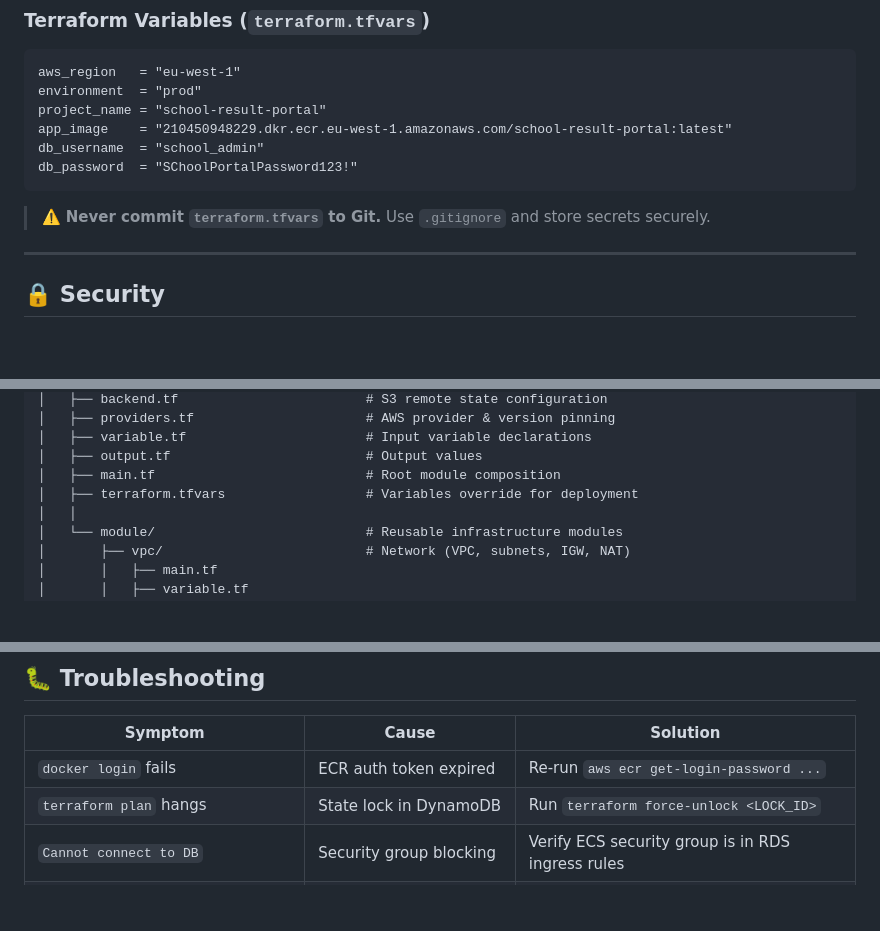
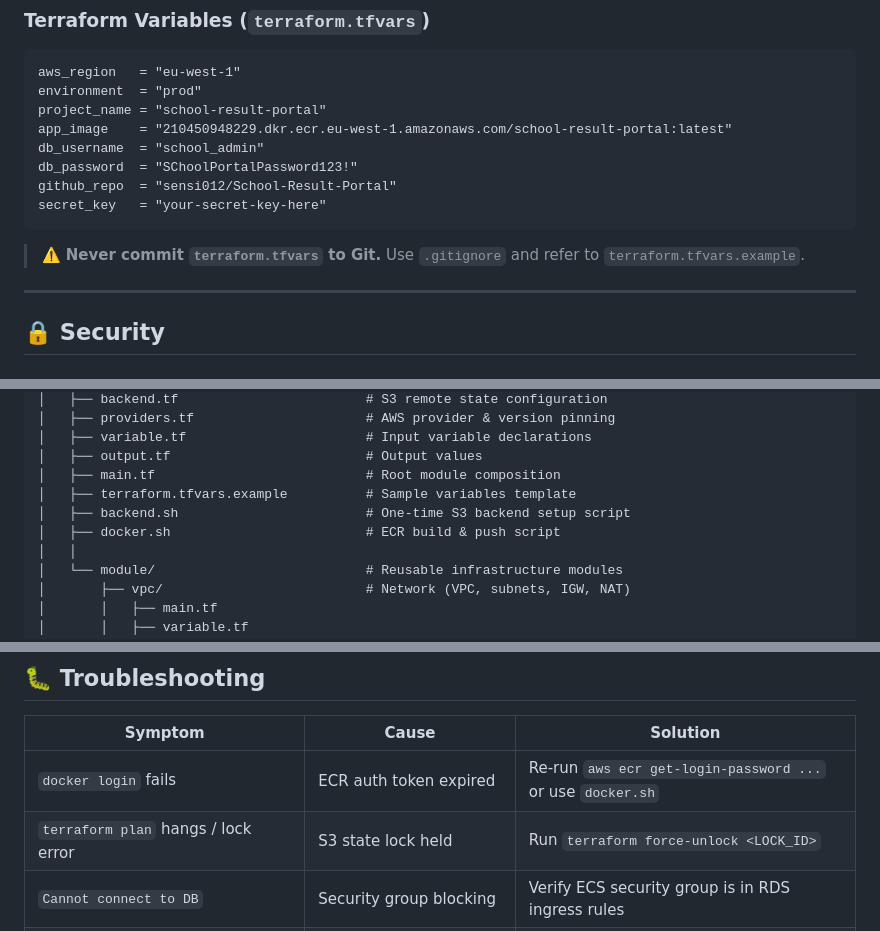
Before and after one commit to sensi012/School-Result-Portal, a Markdown page: README.md, 3 parts joined by grey strips. Rendered like a GitHub page; blank space fills up the shorter version.

Commit message:
docs: align README with latest infrastructure modules, variables, and CI/CD workflow

````diff
--- a/README.md
+++ b/README.md
@@ -279,9 +279,11 @@ project_name = "school-result-portal"
 app_image    = "210450948229.dkr.ecr.eu-west-1.amazonaws.com/school-result-portal:latest"
 db_username  = "school_admin"
 db_password  = "SChoolPortalPassword123!"
+github_repo  = "sensi012/School-Result-Portal"
+secret_key   = "your-secret-key-here"
 ```
 
-> ⚠️ **Never commit `terraform.tfvars` to Git.** Use `.gitignore` and store secrets securely.
+> ⚠️ **Never commit `terraform.tfvars` to Git.** Use `.gitignore` and refer to `terraform.tfvars.example`.
 
 ---
 
@@ -380,7 +382,9 @@ school-result-portal/
 │   ├── variable.tf                       # Input variable declarations
 │   ├── output.tf                         # Output values
 │   ├── main.tf                           # Root module composition
-│   ├── terraform.tfvars                  # Variables override for deployment
+│   ├── terraform.tfvars.example          # Sample variables template
+│   ├── backend.sh                        # One-time S3 backend setup script
+│   ├── docker.sh                         # ECR build & push script
 │   │
 │   └── module/                           # Reusable infrastructure modules
 │       ├── vpc/                          # Network (VPC, subnets, IGW, NAT)
@@ -465,9 +469,9 @@ Configure SNS + CloudWatch Alarms for:
 ## 🐛 Troubleshooting
 
 | Symptom | Cause | Solution |
-|---------|-------|----------|
-| `docker login` fails | ECR auth token expired | Re-run `aws ecr get-login-password ...` |
-| `terraform plan` hangs | State lock in DynamoDB | Run `terraform force-unlock <LOCK_ID>` |
+|---|---|---|
+| `docker login` fails | ECR auth token expired | Re-run `aws ecr get-login-password ...` or use `docker.sh` |
+| `terraform plan` hangs / lock error | S3 state lock held | Run `terraform force-unlock <LOCK_ID>` |
 | `Cannot connect to DB` | Security group blocking | Verify ECS security group is in RDS ingress rules |
 | `Access Denied for S3 bucket` | Wrong ELB account ID | Use region-specific ELB account ID (`156460612806` for eu-west-1) |
 | `InvalidParameterCombination` for RDS | Deprecated engine version | Check valid versions with `aws rds describe-db-engine-versions` |
````
Also changed, not shown: other parts of README.md (+1 -1 lines).
